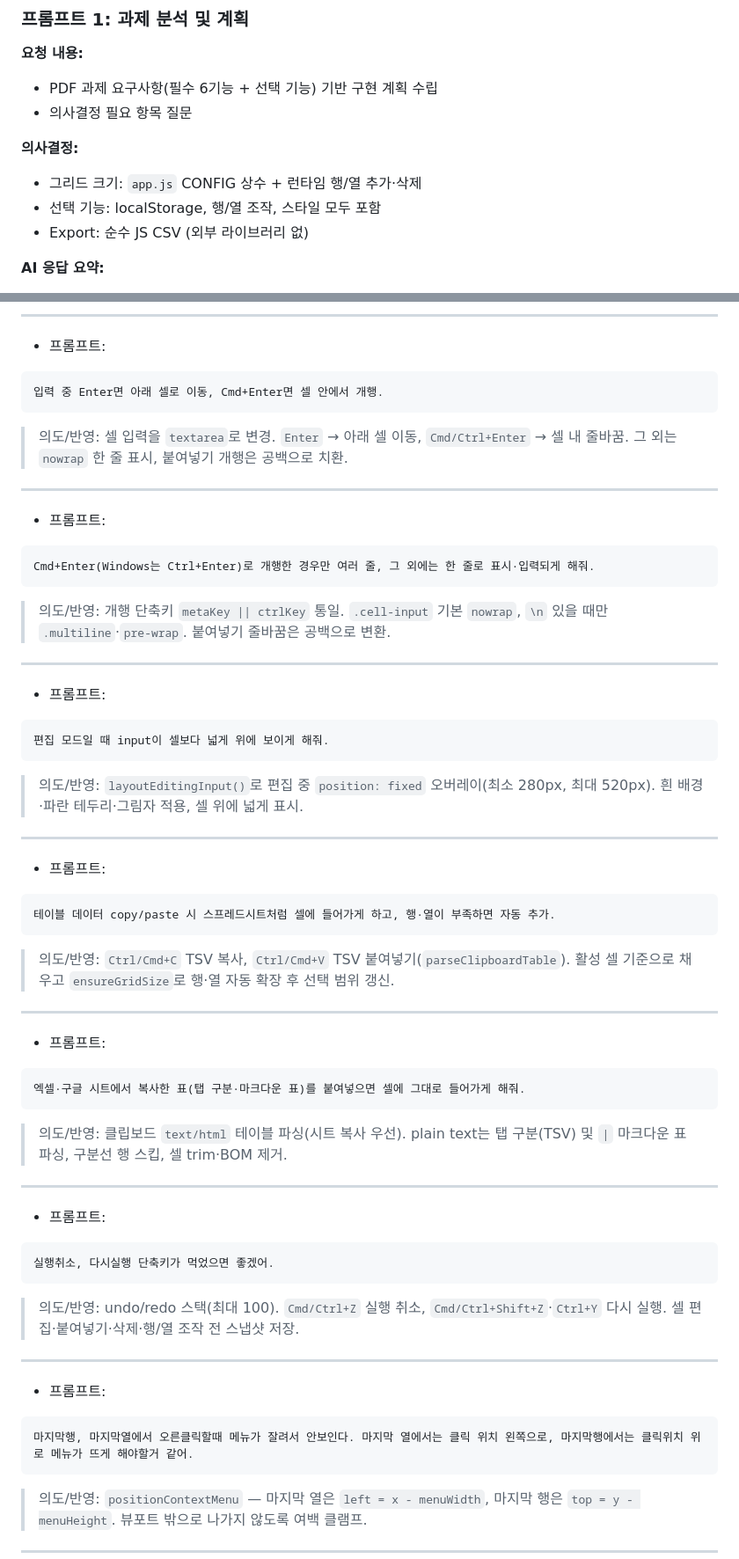
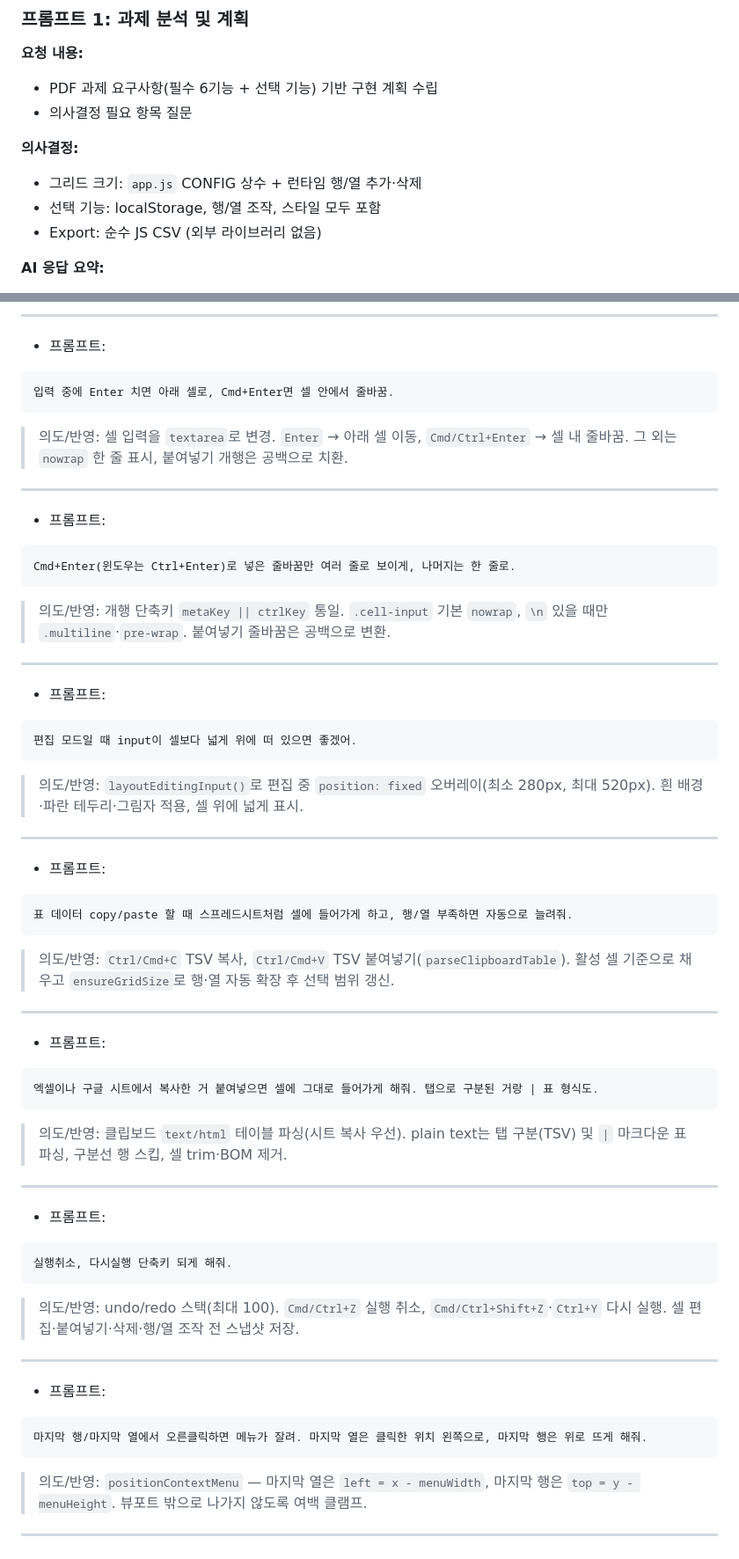
Before and after one commit to nuuco/mini-spread-sheet, a Markdown page: docs/PROMPT_LOG.md, 2 parts joined by grey strips. Shown at 88% size. Rendered like a GitHub page.

````diff
--- a/docs/PROMPT_LOG.md
+++ b/docs/PROMPT_LOG.md
@@ -15,7 +15,7 @@
 **의사결정:**
 - 그리드 크기: `app.js` CONFIG 상수 + 런타임 행/열 추가·삭제
 - 선택 기능: localStorage, 행/열 조작, 스타일 모두 포함
-- Export: 순수 JS CSV (외부 라이브러리 없)
+- Export: 순수 JS CSV (외부 라이브러리 없음)
 
 **AI 응답 요약:**
 - index.html / style.css / app.js 3파일 구조
@@ -211,7 +213,7 @@
 - 프롬프트:
 
 ```
-입력 중 Enter면 아래 셀로 이동, Cmd+Enter면 셀 안에서 개행.
+입력 중에 Enter 치면 아래 셀로, Cmd+Enter면 셀 안에서 줄바꿈.
 ```
 
 > 의도/반영: 셀 입력을 `textarea`로 변경. `Enter` → 아래 셀 이동, `Cmd/Ctrl+Enter` → 셀 내 줄바꿈. 그 외는 `nowrap` 한 줄 표시, 붙여넣기 개행은 공백으로 치환.
@@ -221,7 +223,7 @@
 - 프롬프트:
 
 ```
-Cmd+Enter(Windows는 Ctrl+Enter)로 개행한 경우만 여러 줄, 그 외에는 한 줄로 표시·입력되게 해줘.
+Cmd+Enter(윈도우는 Ctrl+Enter)로 넣은 줄바꿈만 여러 줄로 보이게, 나머지는 한 줄로.
 ```
 
 > 의도/반영: 개행 단축키 `metaKey || ctrlKey` 통일. `.cell-input` 기본 `nowrap`, `\n` 있을 때만 `.multiline`·`pre-wrap`. 붙여넣기 줄바꿈은 공백으로 변환.
@@ -231,7 +233,7 @@ Cmd+Enter(Windows는 Ctrl+Enter)로 개행한 경우만 여러 줄, 그 외에
 - 프롬프트:
 
 ```
-편집 모드일 때 input이 셀보다 넓게 위에 보이게 해줘.
+편집 모드일 때 input이 셀보다 넓게 위에 떠 있으면 좋겠어.
 ```
 
 > 의도/반영: `layoutEditingInput()`로 편집 중 `position: fixed` 오버레이(최소 280px, 최대 520px). 흰 배경·파란 테두리·그림자 적용, 셀 위에 넓게 표시.
@@ -241,7 +243,7 @@ Cmd+Enter(Windows는 Ctrl+Enter)로 개행한 경우만 여러 줄, 그 외에
 - 프롬프트:
 
 ```
-테이블 데이터 copy/paste 시 스프레드시트처럼 셀에 들어가게 하고, 행·열이 부족하면 자동 추가.
+표 데이터 copy/paste 할 때 스프레드시트처럼 셀에 들어가게 하고, 행/열 부족하면 자동으로 늘려줘.
 ```
 
 > 의도/반영: `Ctrl/Cmd+C` TSV 복사, `Ctrl/Cmd+V` TSV 붙여넣기(`parseClipboardTable`). 활성 셀 기준으로 채우고 `ensureGridSize`로 행·열 자동 확장 후 선택 범위 갱신.
@@ -251,7 +253,7 @@ Cmd+Enter(Windows는 Ctrl+Enter)로 개행한 경우만 여러 줄, 그 외에
 - 프롬프트:
 
 ```
-엑셀·구글 시트에서 복사한 표(탭 구분·마크다운 표)를 붙여넣으면 셀에 그대로 들어가게 해줘.
+엑셀이나 구글 시트에서 복사한 거 붙여넣으면 셀에 그대로 들어가게 해줘. 탭으로 구분된 거랑 | 표 형식도.
 ```
 
 > 의도/반영: 클립보드 `text/html` 테이블 파싱(시트 복사 우선). plain text는 탭 구분(TSV) 및 `|` 마크다운 표 파싱, 구분선 행 스킵, 셀 trim·BOM 제거.
@@ -261,7 +263,7 @@ Cmd+Enter(Windows는 Ctrl+Enter)로 개행한 경우만 여러 줄, 그 외에
 - 프롬프트:
 
 ```
-실행취소, 다시실행 단축키가 먹었으면 좋겠어.
+실행취소, 다시실행 단축키 되게 해줘.
 ```
 
 > 의도/반영: undo/redo 스택(최대 100). `Cmd/Ctrl+Z` 실행 취소, `Cmd/Ctrl+Shift+Z`·`Ctrl+Y` 다시 실행. 셀 편집·붙여넣기·삭제·행/열 조작 전 스냅샷 저장.
@@ -271,7 +273,7 @@ Cmd+Enter(Windows는 Ctrl+Enter)로 개행한 경우만 여러 줄, 그 외에
 - 프롬프트:
 
 ```
-마지막행, 마지막열에서 오른클릭할때 메뉴가 잘려서 안보인다. 마지막 열에서는 클릭 위치 왼쪽으로, 마지막행에서는 클릭위치 위로 메뉴가 뜨게 해야할거 같어.
+마지막 행/마지막 열에서 오른클릭하면 메뉴가 잘려. 마지막 열은 클릭한 위치 왼쪽으로, 마지막 행은 위로 뜨게 해줘.
 ```
 
 > 의도/반영: `positionContextMenu` — 마지막 열은 `left = x - menuWidth`, 마지막 행은 `top = y - menuHeight`. 뷰포트 밖으로 나가지 않도록 여백 클램프.
````
Also changed, not shown: other parts of docs/PROMPT_LOG.md (+18 -16 lines).
